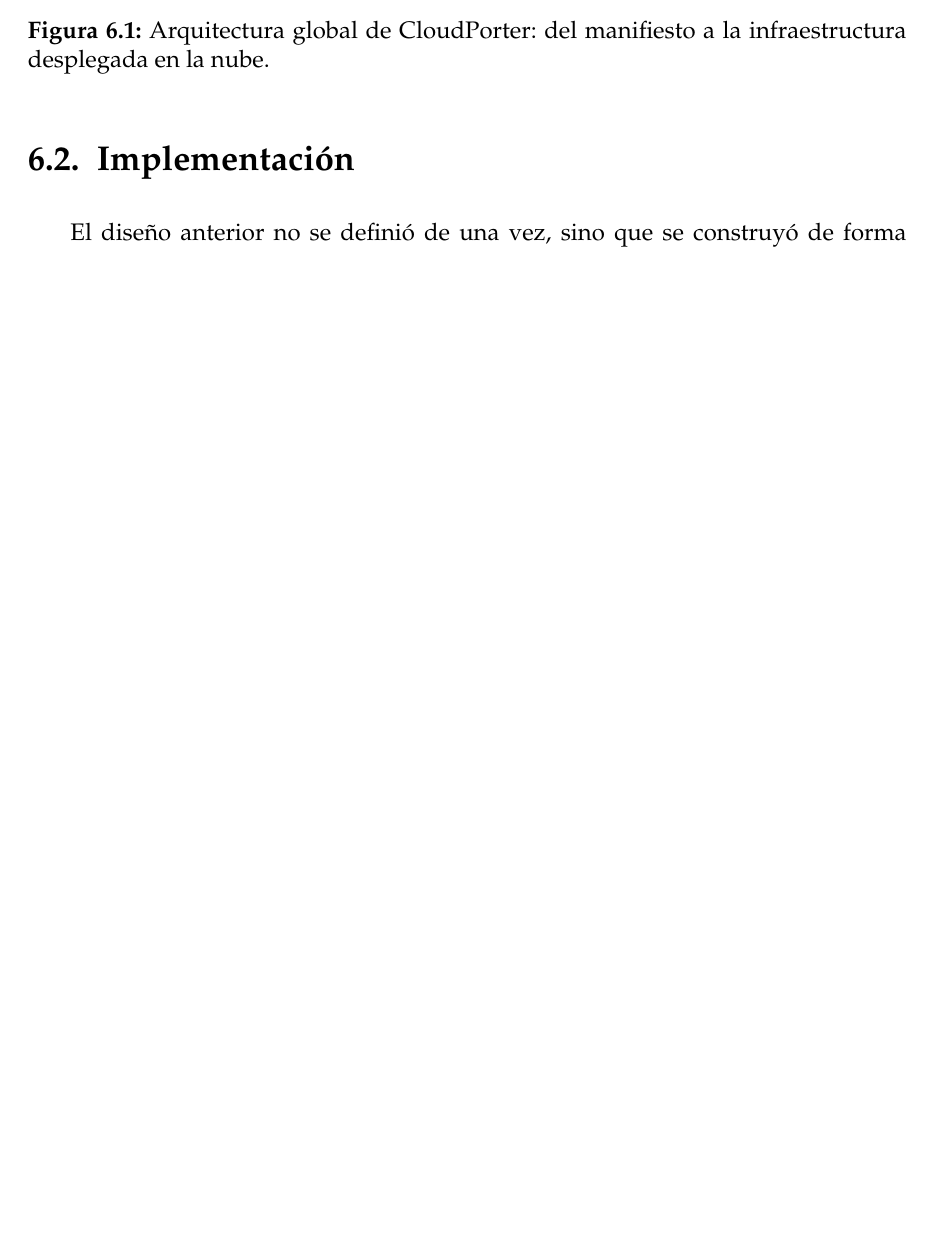
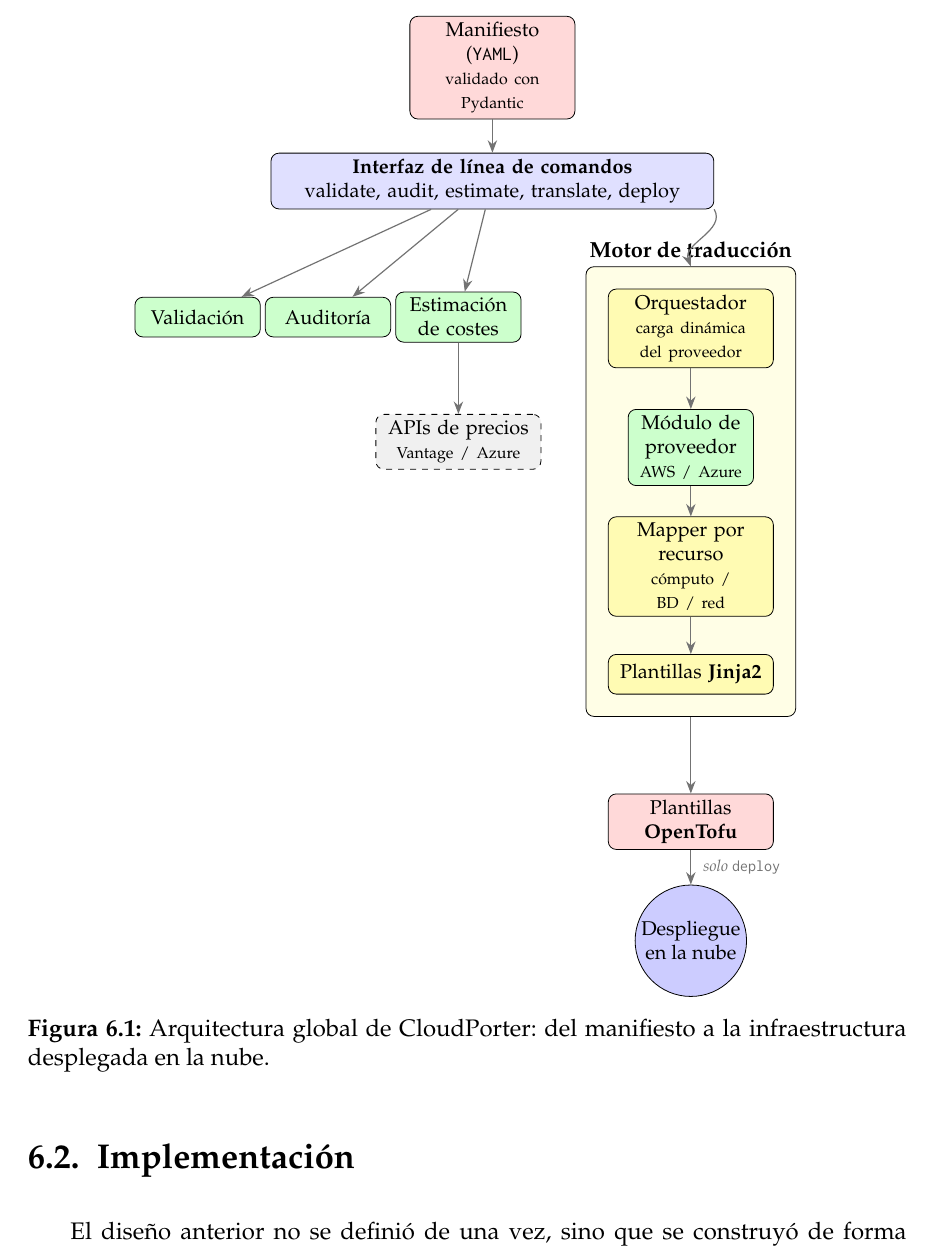
Before and after one commit to lucpez/memoria-tfg, a LaTeX thesis (TFG.tex, which reads etc/pkgs.tex, sections/06_Desarrollo.tex): part of page 41 of 74 before the commit and part of page 42 of 75 after it, cut at the place of the change, the shorter picture padded with empty space. Compiled offline with pdfLaTeX.

Commit message:
docs: redibujar la arquitectura como diagrama de capas

```diff
--- a/etc/pkgs.tex
+++ b/etc/pkgs.tex
@@ -18,6 +18,8 @@
 \usepackage{amssymb}
 \usepackage{longtable}
 \usepackage{pgfgantt}        % Diagramas de Gantt
+\usepackage{tikz}            % Diagramas vectoriales
+\usetikzlibrary{positioning, shapes.geometric, arrows.meta, fit, backgrounds, calc, babel}
 
 
 
--- a/sections/06_Desarrollo.tex
+++ b/sections/06_Desarrollo.tex
@@ -63,7 +63,49 @@ recurso sin modificar el núcleo del sistema.
 
 \begin{figure}[H]
 \centering
-\includegraphics[width=\textwidth]{figures/diagrama_cloudporter.png}
+\begin{tikzpicture}[
+  font=\footnotesize,
+  >={Stealth[scale=1.1]},
+  io/.style={draw, circle, fill=blue!20, align=center, minimum size=1.05cm, inner sep=1pt},
+  artifact/.style={draw, rounded corners, fill=red!15, align=center, minimum height=0.75cm, text width=2.7cm, inner sep=3pt},
+  proc/.style={draw, rounded corners, fill=yellow!30, align=center, minimum height=0.7cm, text width=2.7cm, inner sep=3pt},
+  mod/.style={draw, rounded corners, fill=green!20, align=center, minimum height=0.7cm, text width=2.0cm, inner sep=3pt},
+  ext/.style={draw, rounded corners, dashed, fill=black!6, align=center, minimum height=0.65cm, text width=2.7cm, inner sep=3pt},
+  flow/.style={->, semithick, black!55},
+]
+% --- entrada + CLI ---
+\node[artifact] (manifest) at (0,0) {Manifiesto (\texttt{YAML})\\{\scriptsize validado con Pydantic}};
+\node[proc, text width=7.6cm, fill=blue!12] (cli) at (0,-2.0)
+  {\textbf{Interfaz de línea de comandos}\\{\footnotesize validate, audit, estimate, translate, deploy}};
+\draw[flow] (manifest) -- (cli);
+% --- comandos a nivel de manifiesto (izquierda) ---
+\node[mod] (valida) at (-5.2,-4.4) {Validación};
+\node[mod] (audit)  at (-2.9,-4.4) {Auditoría};
+\node[mod] (estim)  at (-0.6,-4.4) {Estimación\\de costes};
+\node[ext] (precios) at (-0.6,-6.6) {APIs de precios\\{\scriptsize Vantage / Azure}};
+\draw[flow] (cli) -- (valida);
+\draw[flow] (cli) -- (audit);
+\draw[flow] (cli) -- (estim);
+\draw[flow] (estim) -- (precios);
+% --- motor de traducción (derecha, en capas) ---
+\node[proc] (orq)    at (3.5,-4.6) {Orquestador\\{\scriptsize carga dinámica del proveedor}};
+\node[mod]  (prov)   at (3.5,-6.7) {Módulo de proveedor\\{\scriptsize AWS / Azure}};
+\node[proc] (mapper) at (3.5,-8.8) {Mapper por recurso\\{\scriptsize cómputo / BD / red}};
+\node[proc] (jinja)  at (3.5,-10.7) {Plantillas \textbf{Jinja2}};
+\draw[flow] (orq) -- (prov);
+\draw[flow] (prov) -- (mapper);
+\draw[flow] (mapper) -- (jinja);
+\begin{scope}[on background layer]
+\node[draw, rounded corners, fill=yellow!10, fit=(orq)(prov)(mapper)(jinja), inner sep=11pt,
+      label={[font=\small\bfseries]above:Motor de traducción}] (engine) {};
+\end{scope}
+\draw[flow] (cli.south east) to[out=-60,in=110] (engine.north);
+% --- salida ---
+\node[artifact] (opentofu) at (3.5,-13.3) {Plantillas \textbf{OpenTofu}};
+\node[io] (nube) at (3.5,-15.4) {Despliegue\\en la nube};
+\draw[flow] (engine.south) -- (opentofu);
+\draw[flow] (opentofu) -- node[right=2pt, font=\scriptsize\itshape] {solo \texttt{deploy}} (nube);
+\end{tikzpicture}
 \caption{Arquitectura global de CloudPorter: del manifiesto a la infraestructura desplegada en la nube.}
 \label{fig:arquitectura}
 \end{figure}
```
Also changed, not shown: figures/diagrama_cloudporter.png (deleted).
